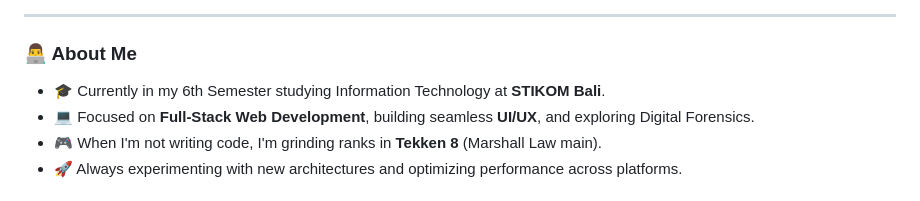
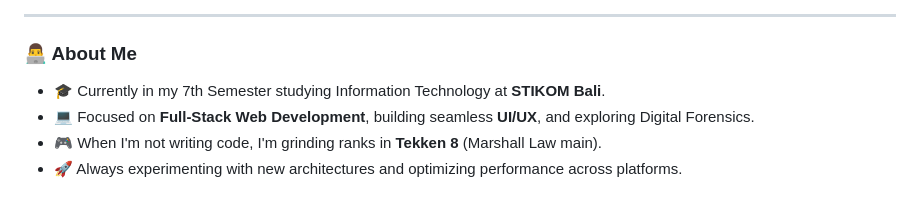
Before and after one commit to AryWiguna/AryWiguna, a Markdown page: README.md, the part around the change. GitHub-like rendering.

Commit message:
Update semester information in README

```diff
--- a/README.md
+++ b/README.md
@@ -15,7 +15,7 @@
 ---
 
 ### 👨‍💻 About Me
-- 🎓 Currently in my 6th Semester studying Information Technology at **STIKOM Bali**.
+- 🎓 Currently in my 7th Semester studying Information Technology at **STIKOM Bali**.
 - 💻 Focused on **Full-Stack Web Development**, building seamless **UI/UX**, and exploring Digital Forensics.
 - 🎮 When I'm not writing code, I'm grinding ranks in **Tekken 8** (Marshall Law main).
 - 🚀 Always experimenting with new architectures and optimizing performance across platforms.
```
